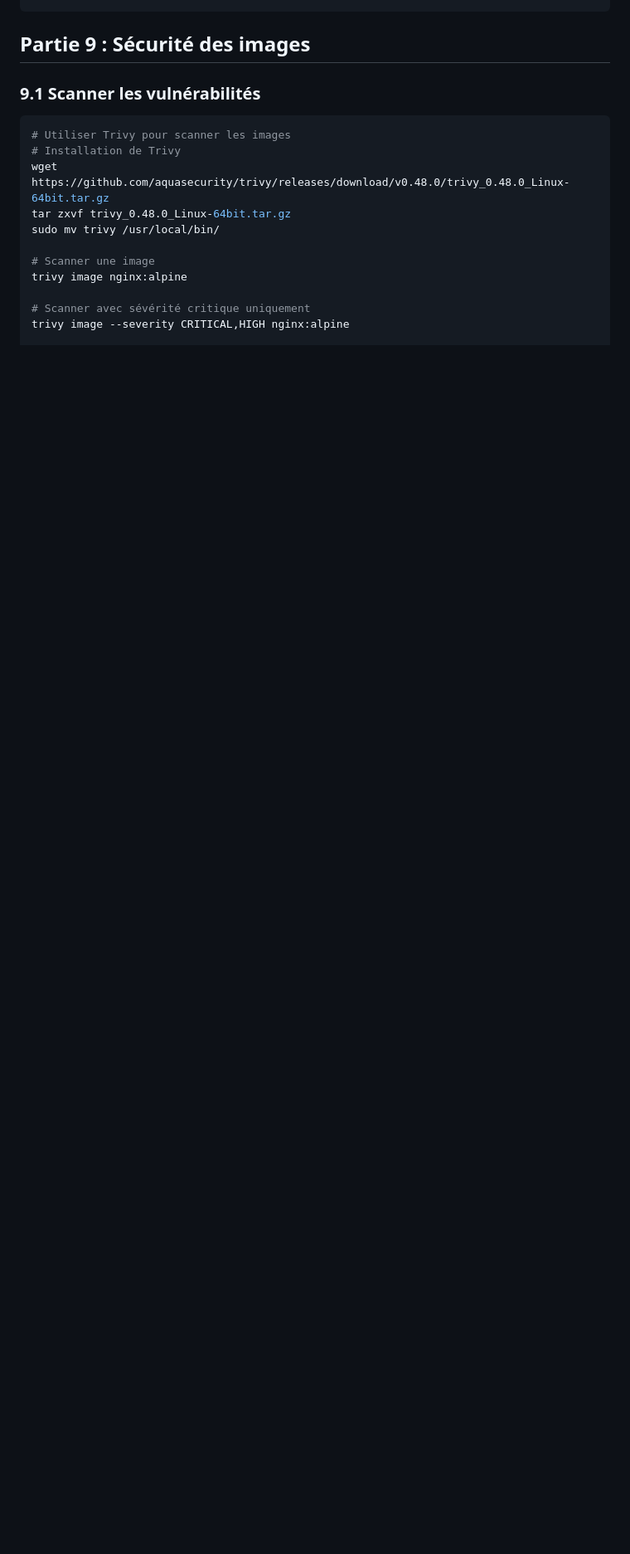
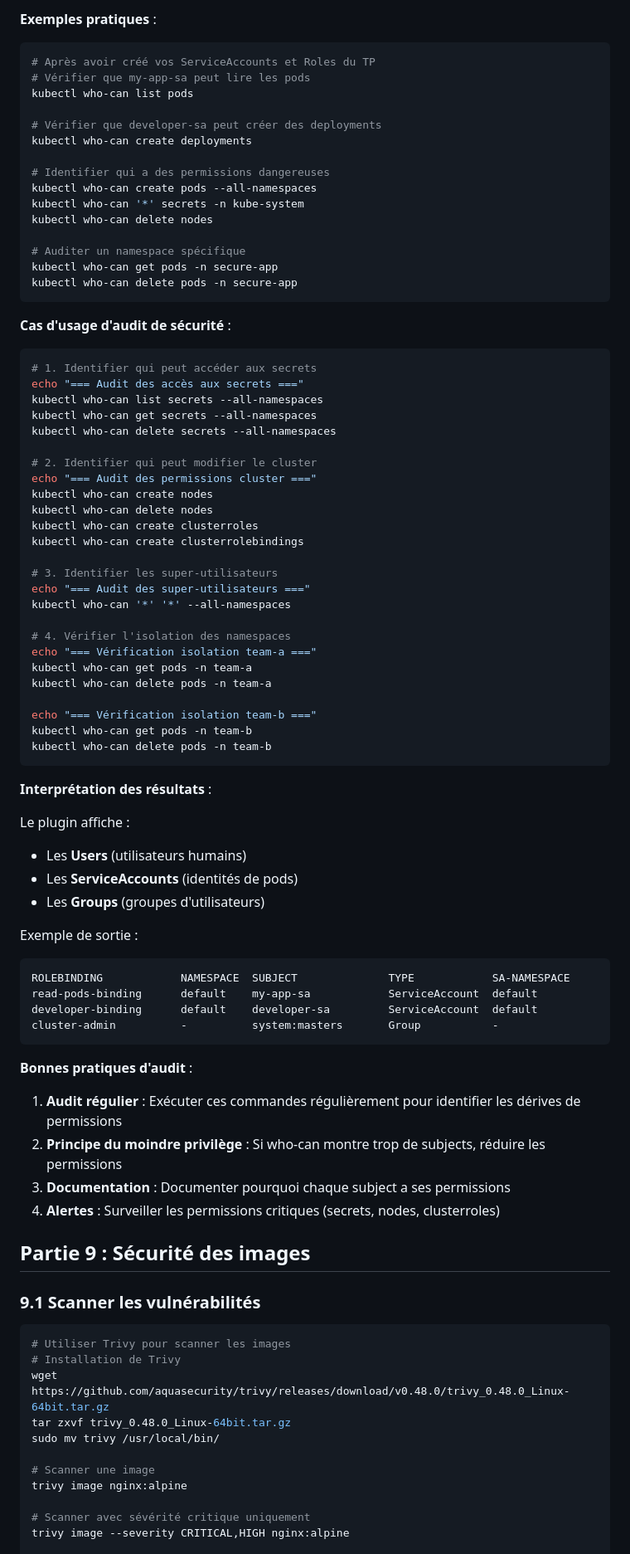
Before and after one commit to fpetignat/kubernetes-formation, a Markdown page: tp5/README.md, the part around one of its changes. Shown at 83% size. Rendered like a GitHub page; blank space fills up the shorter version.

````diff
--- a/tp5/README.md
+++ b/tp5/README.md
@@ -1222,3 +1301,74 @@ kubectl auth can-i delete pods --as=system:serviceaccount:default:my-app-sa
+**Exemples pratiques** :
+
+```bash
+# Après avoir créé vos ServiceAccounts et Roles du TP
+# Vérifier que my-app-sa peut lire les pods
+kubectl who-can list pods
+
+# Vérifier que developer-sa peut créer des deployments
+kubectl who-can create deployments
+
+# Identifier qui a des permissions dangereuses
+kubectl who-can create pods --all-namespaces
+kubectl who-can '*' secrets -n kube-system
+kubectl who-can delete nodes
+
+# Auditer un namespace spécifique
+kubectl who-can get pods -n secure-app
+kubectl who-can delete pods -n secure-app
+```
+
+**Cas d'usage d'audit de sécurité** :
+
+```bash
+# 1. Identifier qui peut accéder aux secrets
+echo "=== Audit des accès aux secrets ==="
+kubectl who-can list secrets --all-namespaces
+kubectl who-can get secrets --all-namespaces
+kubectl who-can delete secrets --all-namespaces
+
+# 2. Identifier qui peut modifier le cluster
+echo "=== Audit des permissions cluster ==="
+kubectl who-can create nodes
+kubectl who-can delete nodes
+kubectl who-can create clusterroles
+kubectl who-can create clusterrolebindings
+
+# 3. Identifier les super-utilisateurs
+echo "=== Audit des super-utilisateurs ==="
+kubectl who-can '*' '*' --all-namespaces
+
+# 4. Vérifier l'isolation des namespaces
+echo "=== Vérification isolation team-a ==="
+kubectl who-can get pods -n team-a
+kubectl who-can delete pods -n team-a
+
+echo "=== Vérification isolation team-b ==="
+kubectl who-can get pods -n team-b
+kubectl who-can delete pods -n team-b
+```
+
+**Interprétation des résultats** :
+
+Le plugin affiche :
+- Les **Users** (utilisateurs humains)
+- Les **ServiceAccounts** (identités de pods)
+- Les **Groups** (groupes d'utilisateurs)
+
+Exemple de sortie :
+```
+ROLEBINDING            NAMESPACE  SUBJECT              TYPE            SA-NAMESPACE
+read-pods-binding      default    my-app-sa            ServiceAccount  default
+developer-binding      default    developer-sa         ServiceAccount  default
+cluster-admin          -          system:masters       Group           -
+```
+
+**Bonnes pratiques d'audit** :
+
+1. **Audit régulier** : Exécuter ces commandes régulièrement pour identifier les dérives de permissions
+2. **Principe du moindre privilège** : Si who-can montre trop de subjects, réduire les permissions
+3. **Documentation** : Documenter pourquoi chaque subject a ses permissions
+4. **Alertes** : Surveiller les permissions critiques (secrets, nodes, clusterroles)
 
 ## Partie 9 : Sécurité des images
 
````
Also changed, not shown: other parts of tp5/README.md (+87 -8 lines).
